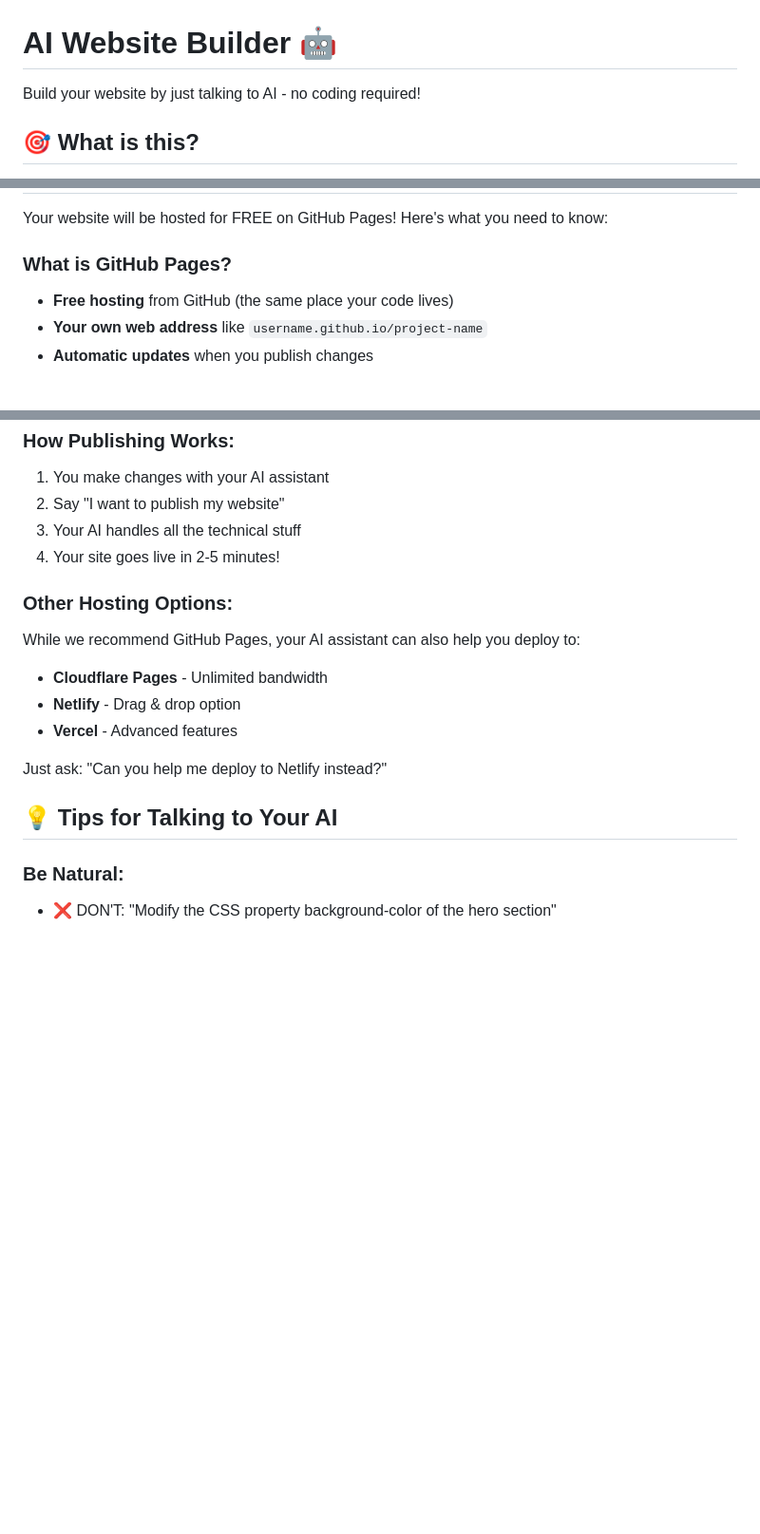
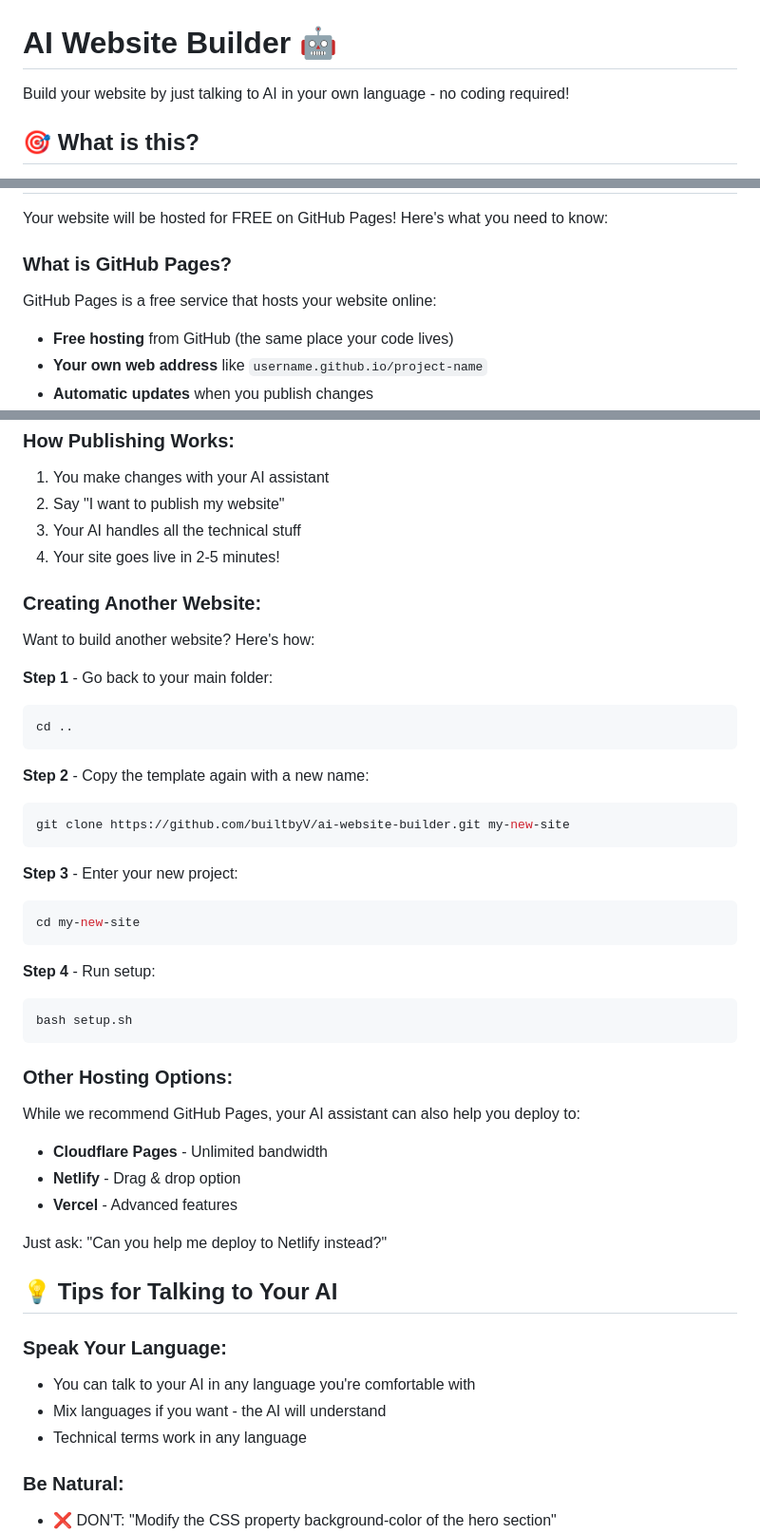
Before and after one commit to builtbyV/ai-website-builder, a Markdown page: README.md, 3 parts joined by grey strips. Shown: that part at 95% size. Drawn GitHub-style; blank space fills up the shorter version.

````diff
--- a/README.md
+++ b/README.md
@@ -1,6 +1,6 @@
 # AI Website Builder 🤖
 
-Build your website by just talking to AI - no coding required!
+Build your website by just talking to AI in your own language - no coding required!
 
 ## 🎯 What is this?
 
@@ -174,6 +232,7 @@ Your AI assistant will:
 Your website will be hosted for FREE on GitHub Pages! Here's what you need to know:
 
 ### What is GitHub Pages?
+GitHub Pages is a free service that hosts your website online:
 - **Free hosting** from GitHub (the same place your code lives)
 - **Your own web address** like `username.github.io/project-name`
 - **Automatic updates** when you publish changes
@@ -189,6 +248,30 @@ Your website will be hosted for FREE on GitHub Pages! Here's what you need to kn
 3. Your AI handles all the technical stuff
 4. Your site goes live in 2-5 minutes!
 
+### Creating Another Website:
+
+Want to build another website? Here's how:
+
+**Step 1** - Go back to your main folder:
+```bash
+cd ..
+```
+
+**Step 2** - Copy the template again with a new name:
+```bash
+git clone https://github.com/builtbyV/ai-website-builder.git my-new-site
+```
+
+**Step 3** - Enter your new project:
+```bash
+cd my-new-site
+```
+
+**Step 4** - Run setup:
+```bash
+bash setup.sh
+```
+
 ### Other Hosting Options:
 While we recommend GitHub Pages, your AI assistant can also help you deploy to:
 - **Cloudflare Pages** - Unlimited bandwidth
@@ -198,6 +281,11 @@ While we recommend GitHub Pages, your AI assistant can also help you deploy to:
 Just ask: "Can you help me deploy to Netlify instead?"
 
 ## 💡 Tips for Talking to Your AI
+
+### Speak Your Language:
+- You can talk to your AI in any language you're comfortable with
+- Mix languages if you want - the AI will understand
+- Technical terms work in any language
 
 ### Be Natural:
 - ❌ DON'T: "Modify the CSS property background-color of the hero section"
````
Also changed, not shown: other parts of README.md (+87 -17 lines).
